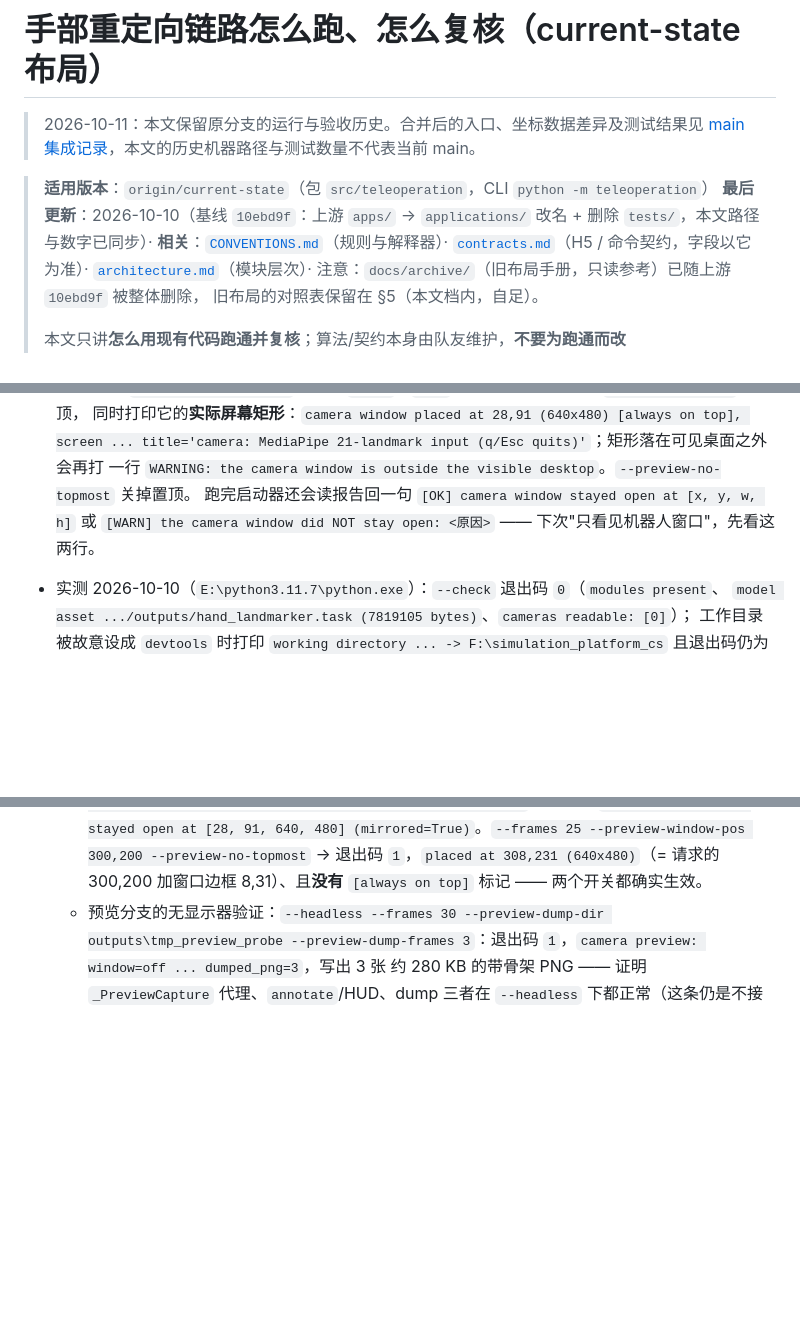
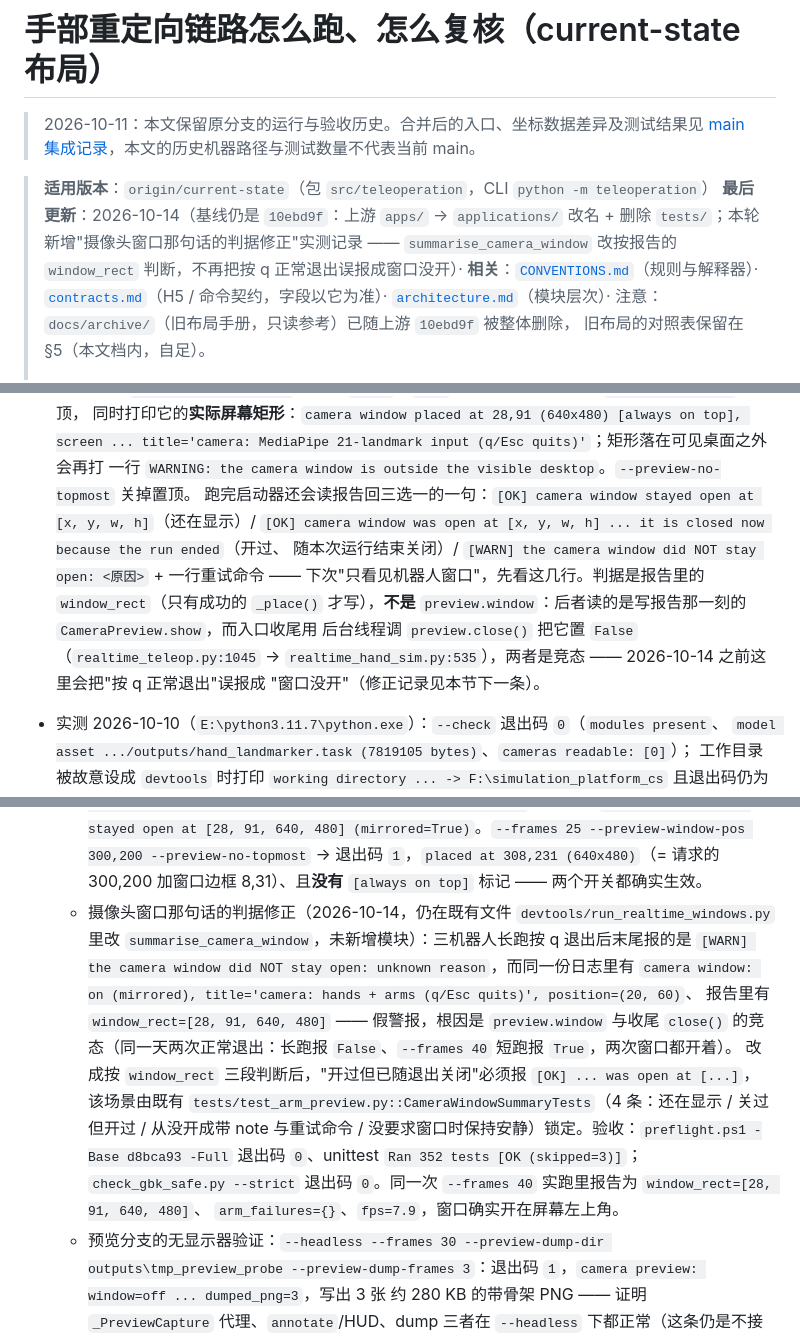
Before and after one commit to Wangxianyu835/teleoperation-system, a Markdown page: docs/RETARGETING_PIPELINE.md, 3 parts joined by grey strips. Rendered like a GitHub page; blank space fills up the shorter version.

Commit message:
docs: 同步摄像头窗口那句话的新判据（RETARGETING_PIPELINE §3 实测记录）
- §3 把"跑完回的那句话"改成三选一（还在显示 / 开过但已随本次运行结束关闭 / 从没开成 + 重试
  命令），并写清判据为什么是报告里的 `window_rect` 而不是 `preview.window`（写报告与收尾
  `close()` 是竞态）。
- 新增 2026-10-14 实测记录：长跑按 q 退出报假 WARN 的现场与根因、回归用例位置
  （`tests/test_arm_preview.py::CameraWindowSummaryTests`，4 条）、验收数字
  （`preflight.ps1 -Base d8bca93 -Full` 退出码 0、unittest `Ran 352 tests [OK (skipped=3)]`）、
  `--frames 40` 实跑报告（`window_rect=[28, 91, 640, 480]`、`arm_failures={}`、`fps=7.9`）。
- 文首"最后更新"改 2026-10-14（保留基线 `10ebd9f` 的说明）。
- 实测：`devtools\preflight.ps1 -Base d8bca93` -> 退出码 0，
  `RESULT: [OK] all checks passed (2 warnings)`。

```diff
--- a/docs/RETARGETING_PIPELINE.md
+++ b/docs/RETARGETING_PIPELINE.md
@@ -3,7 +3,7 @@
 > 2026-10-11：本文保留原分支的运行与验收历史。合并后的入口、坐标数据差异及测试结果见 [main 集成记录](integration-2026-10-11.md)，本文的历史机器路径与测试数量不代表当前 main。
 
 > **适用版本**：`origin/current-state`（包 `src/teleoperation`，CLI `python -m teleoperation`）
-> **最后更新**：2026-10-10（基线 `10ebd9f`：上游 `apps/` -> `applications/` 改名 + 删除 `tests/`，本文路径与数字已同步）· **相关**：[`CONVENTIONS.md`](CONVENTIONS.md)（规则与解释器）·
+> **最后更新**：2026-10-14（基线仍是 `10ebd9f`：上游 `apps/` -> `applications/` 改名 + 删除 `tests/`；本轮新增"摄像头窗口那句话的判据修正"实测记录 —— `summarise_camera_window` 改按报告的 `window_rect` 判断，不再把按 q 正常退出误报成窗口没开）· **相关**：[`CONVENTIONS.md`](CONVENTIONS.md)（规则与解释器）·
 > [`contracts.md`](contracts.md)（H5 / 命令契约，字段以它为准）· [`architecture.md`](architecture.md)（模块层次）·
 > 注意：`docs/archive/`（旧布局手册，只读参考）已随上游 `10ebd9f` 被整体删除，
 > 旧布局的对照表保留在 §5（本文档内，自足）。
@@ -194,8 +194,14 @@ $py='E:\python3.11.7\python.exe'
   同时打印它的**实际屏幕矩形**：`camera window placed at 28,91 (640x480) [always on top],
   screen ... title='camera: MediaPipe 21-landmark input (q/Esc quits)'`；矩形落在可见桌面之外会再打
   一行 `WARNING: the camera window is outside the visible desktop`。`--preview-no-topmost` 关掉置顶。
-  跑完启动器还会读报告回一句 `[OK] camera window stayed open at [x, y, w, h]` 或
-  `[WARN] the camera window did NOT stay open: <原因>` —— 下次"只看见机器人窗口"，先看这两行。
+  跑完启动器还会读报告回三选一的一句：`[OK] camera window stayed open at [x, y, w, h]`（还在显示）/
+  `[OK] camera window was open at [x, y, w, h] ... it is closed now because the run ended`（开过、
+  随本次运行结束关闭）/ `[WARN] the camera window did NOT stay open: <原因>` + 一行重试命令
+  —— 下次"只看见机器人窗口"，先看这几行。判据是报告里的 `window_rect`（只有成功的 `_place()`
+  才写），**不是** `preview.window`：后者读的是写报告那一刻的 `CameraPreview.show`，而入口收尾用
+  后台线程调 `preview.close()` 把它置 `False`（`realtime_teleop.py:1045` ->
+  `realtime_hand_sim.py:535`），两者是竞态 —— 2026-10-14 之前这里会把"按 q 正常退出"误报成
+  "窗口没开"（修正记录见本节下一条）。
 - 实测 2026-10-10（`E:\python3.11.7\python.exe`）：`--check` 退出码 `0`（`modules present`、
   `model asset .../outputs/hand_landmarker.task (7819105 bytes)`、`cameras readable: [0]`）；
   工作目录被故意设成 `devtools` 时打印 `working directory ... -> F:\simulation_platform_cs`
@@ -269,6 +275,18 @@ $py='E:\python3.11.7\python.exe'
     [28, 91, 640, 480] (mirrored=True)`。`--frames 25 --preview-window-pos 300,200
     --preview-no-topmost` -> 退出码 `1`，`placed at 308,231 (640x480)`（= 请求的 300,200 加窗口边框
     8,31）、且**没有** `[always on top]` 标记 —— 两个开关都确实生效。
+  - 摄像头窗口那句话的判据修正（2026-10-14，仍在既有文件 `devtools/run_realtime_windows.py` 里改
+    `summarise_camera_window`，未新增模块）：三机器人长跑按 q 退出后末尾报的是
+    `[WARN] the camera window did NOT stay open: unknown reason`，而同一份日志里有
+    `camera window: on (mirrored), title='camera: hands + arms (q/Esc quits)', position=(20, 60)`、
+    报告里有 `window_rect=[28, 91, 640, 480]` —— 假警报，根因是 `preview.window` 与收尾 `close()`
+    的竞态（同一天两次正常退出：长跑报 `False`、`--frames 40` 短跑报 `True`，两次窗口都开着）。
+    改成按 `window_rect` 三段判断后，"开过但已随退出关闭"必须报 `[OK] ... was open at [...]`，
+    该场景由既有 `tests/test_arm_preview.py::CameraWindowSummaryTests`（4 条：还在显示 / 关过但开过 /
+    从没开成带 note 与重试命令 / 没要求窗口时保持安静）锁定。验收：`preflight.ps1 -Base d8bca93
+    -Full` 退出码 `0`、unittest `Ran 352 tests [OK (skipped=3)]`；`check_gbk_safe.py --strict`
+    退出码 `0`。同一次 `--frames 40` 实跑里报告为 `window_rect=[28, 91, 640, 480]`、
+    `arm_failures={}`、`fps=7.9`，窗口确实开在屏幕左上角。
   - 预览分支的无显示器验证：`--headless --frames 30 --preview-dump-dir outputs\tmp_preview_probe
     --preview-dump-frames 3`：退出码 `1`，`camera preview: window=off ... dumped_png=3`，写出 3 张
     约 280 KB 的带骨架 PNG —— 证明 `_PreviewCapture` 代理、`annotate`/HUD、dump 三者在 `--headless`
```
